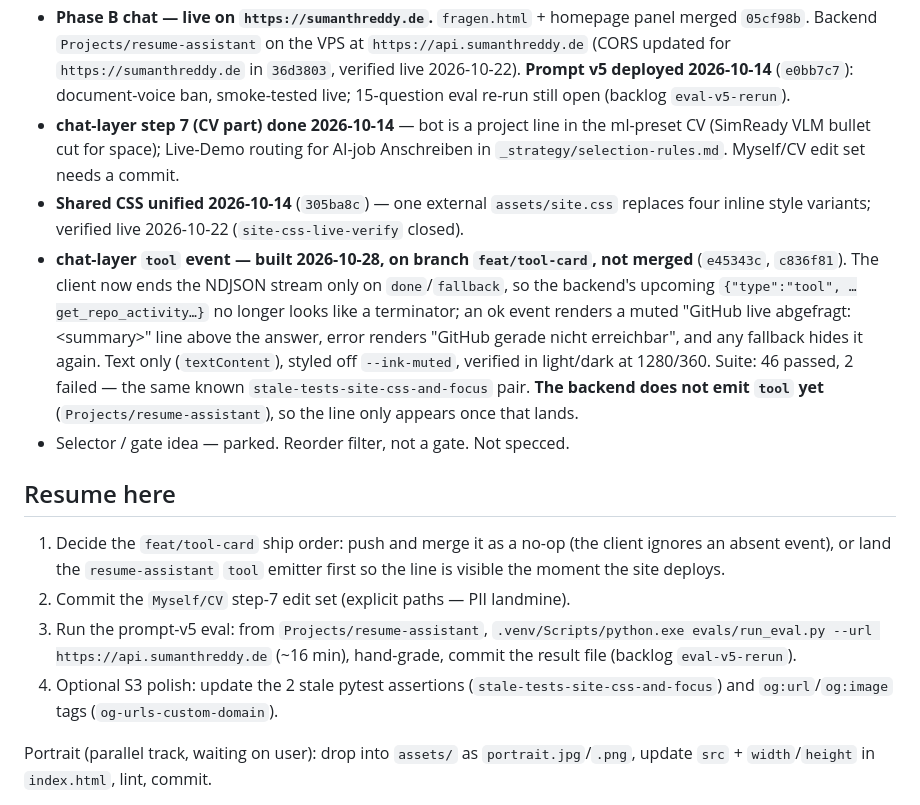
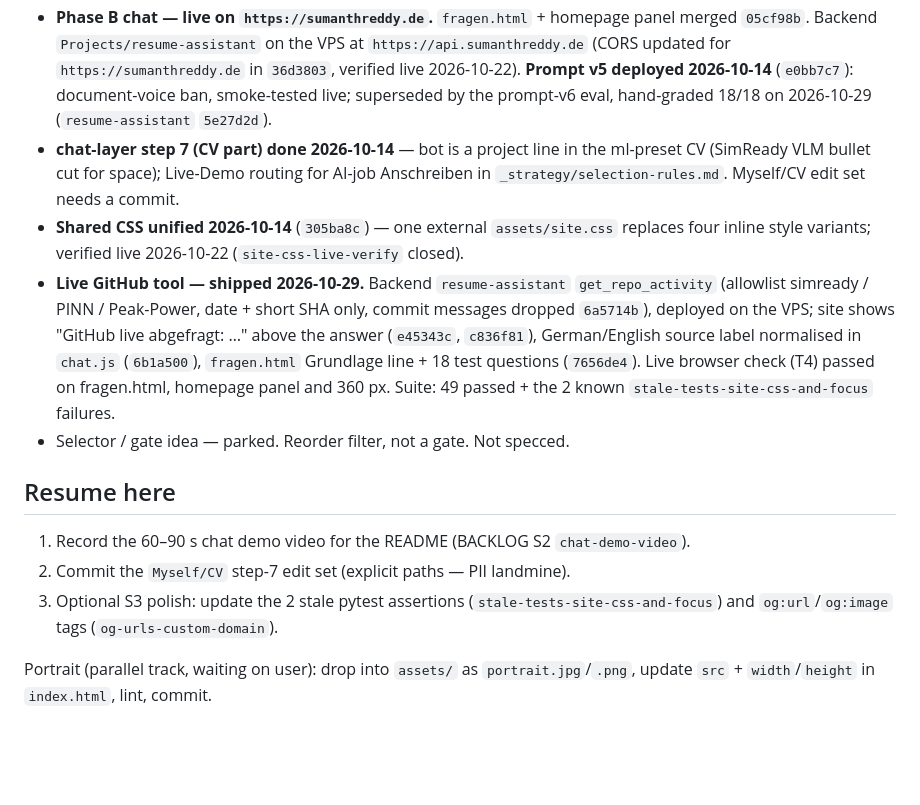
Before and after one commit to Sumanthreddy-DE/Sumanthreddy-DE.github.io, a Markdown page: STATE.md, the part around the change printed below. GitHub-like rendering; blank space fills up the shorter version.

Commit message:
docs(state): tool feature shipped; close eval-v5-rerun, add chat-demo-video

```diff
--- a/STATE.md
+++ b/STATE.md
@@ -30,33 +30,25 @@ German portfolio), and an "ask me anything" chat layer grounded in the CV
 - **Phase B chat — live on `https://sumanthreddy.de`.** `fragen.html` + homepage panel merged `05cf98b`.
   Backend `Projects/resume-assistant` on the VPS at `https://api.sumanthreddy.de` (CORS updated for `https://sumanthreddy.de` in `36d3803`, verified live 2026-10-22).
   **Prompt v5 deployed 2026-10-14** (`e0bb7c7`): document-voice ban, smoke-tested
-  live; 15-question eval re-run still open (backlog `eval-v5-rerun`).
+  live; superseded by the prompt-v6 eval, hand-graded 18/18 on 2026-10-29 (`resume-assistant` `5e27d2d`).
 - **chat-layer step 7 (CV part) done 2026-10-14** — bot is a project line in the
   ml-preset CV (SimReady VLM bullet cut for space); Live-Demo routing for AI-job
   Anschreiben in `_strategy/selection-rules.md`. Myself/CV edit set needs a commit.
 - **Shared CSS unified 2026-10-14** (`305ba8c`) — one external `assets/site.css`
   replaces four inline style variants; verified live 2026-10-22 (`site-css-live-verify` closed).
-- **chat-layer `tool` event — built 2026-10-28, on branch `feat/tool-card`, not merged**
-  (`e45343c`, `c836f81`). The client now ends the NDJSON stream only on `done`/`fallback`,
-  so the backend's upcoming `{"type":"tool", …get_repo_activity…}` no longer looks like a
-  terminator; an ok event renders a muted "GitHub live abgefragt: \<summary\>" line above the
-  answer, error renders "GitHub gerade nicht erreichbar", and any fallback hides it again.
-  Text only (`textContent`), styled off `--ink-muted`, verified in light/dark at 1280/360.
-  Suite: 46 passed, 2 failed — the same known `stale-tests-site-css-and-focus` pair.
-  **The backend does not emit `tool` yet** (`Projects/resume-assistant`), so the line only
-  appears once that lands.
+- **Live GitHub tool — shipped 2026-10-29.** Backend `resume-assistant` `get_repo_activity`
+  (allowlist simready / PINN / Peak-Power, date + short SHA only, commit messages dropped `6a5714b`),
+  deployed on the VPS; site shows "GitHub live abgefragt: …" above the answer (`e45343c`, `c836f81`),
+  German/English source label normalised in `chat.js` (`6b1a500`), `fragen.html` Grundlage line +
+  18 test questions (`7656de4`). Live browser check (T4) passed on fragen.html, homepage panel and 360 px.
+  Suite: 49 passed + the 2 known `stale-tests-site-css-and-focus` failures.
 - Selector / gate idea — parked. Reorder filter, not a gate. Not specced.
 
 ## Resume here
 
-1. Decide the `feat/tool-card` ship order: push and merge it as a no-op (the client
-   ignores an absent event), or land the `resume-assistant` `tool` emitter first so the
-   line is visible the moment the site deploys.
+1. Record the 60–90 s chat demo video for the README (BACKLOG S2 `chat-demo-video`).
 2. Commit the `Myself/CV` step-7 edit set (explicit paths — PII landmine).
-3. Run the prompt-v5 eval: from `Projects/resume-assistant`,
-   `.venv/Scripts/python.exe evals/run_eval.py --url https://api.sumanthreddy.de`
-   (~16 min), hand-grade, commit the result file (backlog `eval-v5-rerun`).
-4. Optional S3 polish: update the 2 stale pytest assertions (`stale-tests-site-css-and-focus`) and `og:url`/`og:image` tags (`og-urls-custom-domain`).
+3. Optional S3 polish: update the 2 stale pytest assertions (`stale-tests-site-css-and-focus`) and `og:url`/`og:image` tags (`og-urls-custom-domain`).
 
 Portrait (parallel track, waiting on user): drop into `assets/` as `portrait.jpg`/`.png`, update `src` + `width`/`height` in `index.html`, lint, commit.
 
```
Also changed, not shown: other parts of STATE.md (+1 -1 lines), BACKLOG.md (+6 -6 lines).
